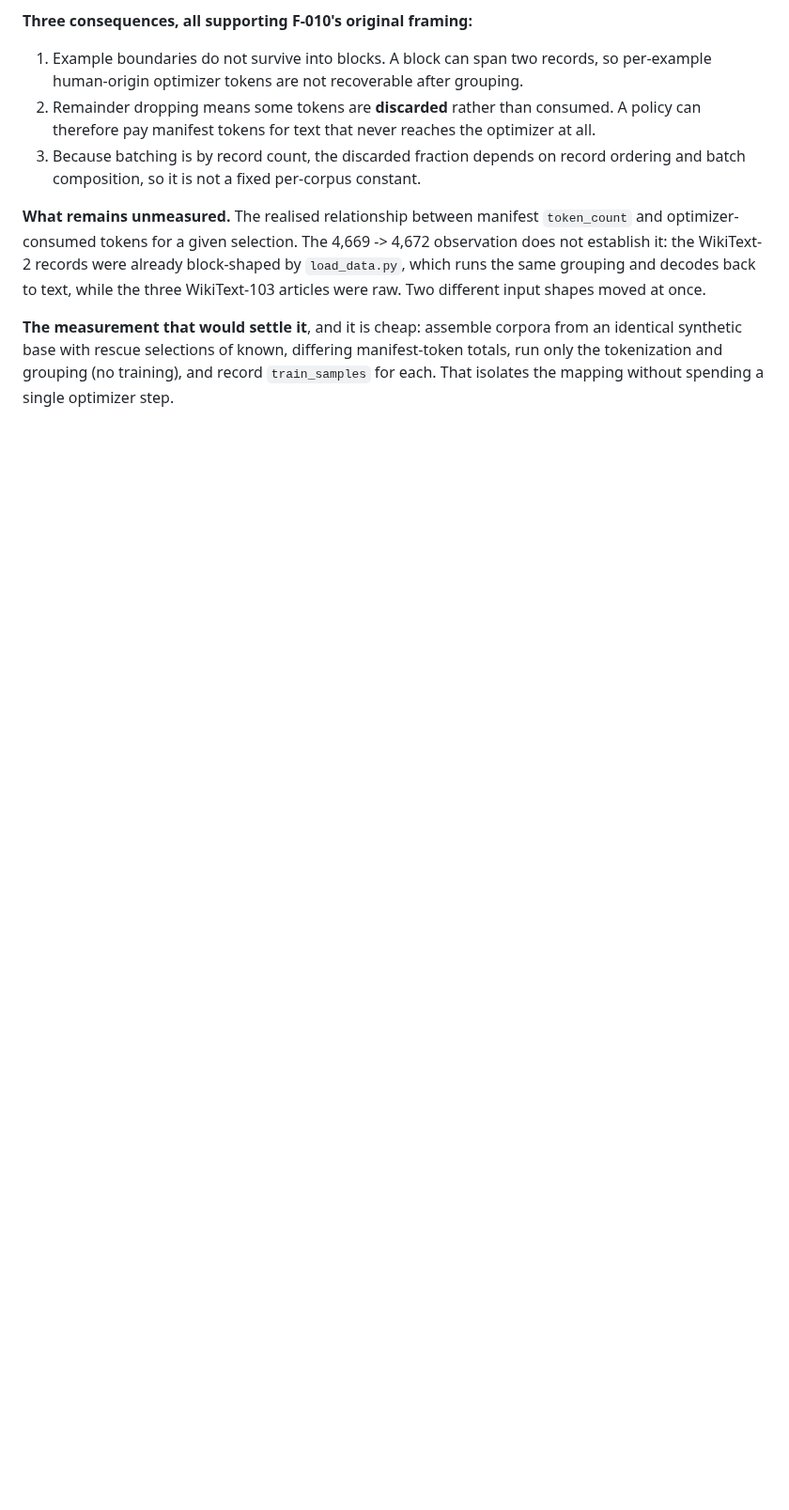
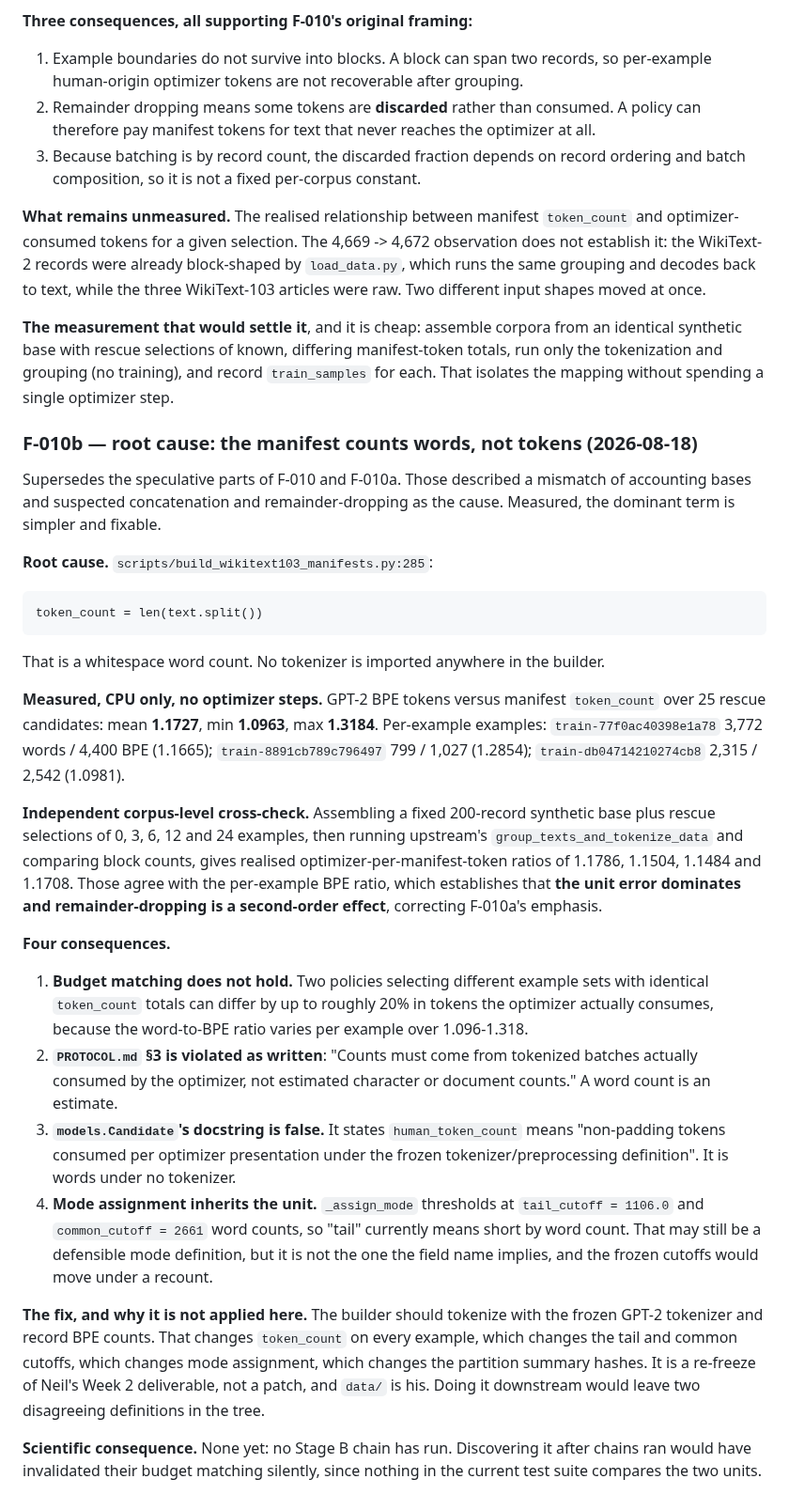
Before and after one commit to guptaneil1/algoverse-summer-26, a Markdown page: FAILURE_LOG.md, the part around the change. Shown at 94% size. GitHub-like rendering; blank space fills up the shorter version.

Commit message:
Record F-010b: the manifest counts words, not tokens
Root cause for F-010, measured on CPU with no optimizer steps.
build_wikitext103_manifests.py:285 sets token_count = len(text.split()),
a whitespace word count. The builder imports no tokenizer.

GPT-2 BPE per manifest token over 25 rescue candidates: mean 1.1727,
range 1.0963 to 1.3184. Cross-checked at corpus level by running
upstream's grouping over selections of 0, 3, 6, 12 and 24 examples,
giving realised ratios 1.1484 to 1.1786 -- agreeing with the per-example
figure, which shows the unit error dominates and corrects F-010a's
emphasis on remainder-dropping.

Consequences: budget matching can differ by ~20% between selections with
equal word totals; PROTOCOL.md section 3 forbids estimated counts;
Candidate's docstring claims a tokenizer that was never applied; and the
frozen tail/common mode cutoffs are in words.

Not fixed here. Recounting changes token_count on every example, which
moves the mode cutoffs and the partition hashes -- a re-freeze of Neil's
deliverable, not a patch.

```diff
--- a/FAILURE_LOG.md
+++ b/FAILURE_LOG.md
@@ -232,3 +232,55 @@ raw. Two different input shapes moved at once.
 identical synthetic base with rescue selections of known, differing manifest-token totals,
 run only the tokenization and grouping (no training), and record `train_samples` for each.
 That isolates the mapping without spending a single optimizer step.
+
+
+### F-010b — root cause: the manifest counts words, not tokens (2026-08-18)
+
+Supersedes the speculative parts of F-010 and F-010a. Those described a mismatch of
+accounting bases and suspected concatenation and remainder-dropping as the cause. Measured,
+the dominant term is simpler and fixable.
+
+**Root cause.** `scripts/build_wikitext103_manifests.py:285`:
+
+    token_count = len(text.split())
+
+That is a whitespace word count. No tokenizer is imported anywhere in the builder.
+
+**Measured, CPU only, no optimizer steps.** GPT-2 BPE tokens versus manifest `token_count`
+over 25 rescue candidates: mean **1.1727**, min **1.0963**, max **1.3184**. Per-example
+examples: `train-77f0ac40398e1a78` 3,772 words / 4,400 BPE (1.1665);
+`train-8891cb789c796497` 799 / 1,027 (1.2854); `train-db04714210274cb8` 2,315 / 2,542
+(1.0981).
+
+**Independent corpus-level cross-check.** Assembling a fixed 200-record synthetic base plus
+rescue selections of 0, 3, 6, 12 and 24 examples, then running upstream's
+`group_texts_and_tokenize_data` and comparing block counts, gives realised
+optimizer-per-manifest-token ratios of 1.1786, 1.1504, 1.1484 and 1.1708. Those agree with
+the per-example BPE ratio, which establishes that **the unit error dominates and
+remainder-dropping is a second-order effect**, correcting F-010a's emphasis.
+
+**Four consequences.**
+
+1. **Budget matching does not hold.** Two policies selecting different example sets with
+   identical `token_count` totals can differ by up to roughly 20% in tokens the optimizer
+   actually consumes, because the word-to-BPE ratio varies per example over 1.096-1.318.
+2. **`PROTOCOL.md` §3 is violated as written**: "Counts must come from tokenized batches
+   actually consumed by the optimizer, not estimated character or document counts." A word
+   count is an estimate.
+3. **`models.Candidate`'s docstring is false.** It states `human_token_count` means
+   "non-padding tokens consumed per optimizer presentation under the frozen
+   tokenizer/preprocessing definition". It is words under no tokenizer.
+4. **Mode assignment inherits the unit.** `_assign_mode` thresholds at
+   `tail_cutoff = 1106.0` and `common_cutoff = 2661` word counts, so "tail" currently means
+   short by word count. That may still be a defensible mode definition, but it is not the
+   one the field name implies, and the frozen cutoffs would move under a recount.
+
+**The fix, and why it is not applied here.** The builder should tokenize with the frozen
+GPT-2 tokenizer and record BPE counts. That changes `token_count` on every example, which
+changes the tail and common cutoffs, which changes mode assignment, which changes the
+partition summary hashes. It is a re-freeze of Neil's Week 2 deliverable, not a patch, and
+`data/` is his. Doing it downstream would leave two disagreeing definitions in the tree.
+
+**Scientific consequence.** None yet: no Stage B chain has run. Discovering it after chains
+ran would have invalidated their budget matching silently, since nothing in the current test
+suite compares the two units.
```
